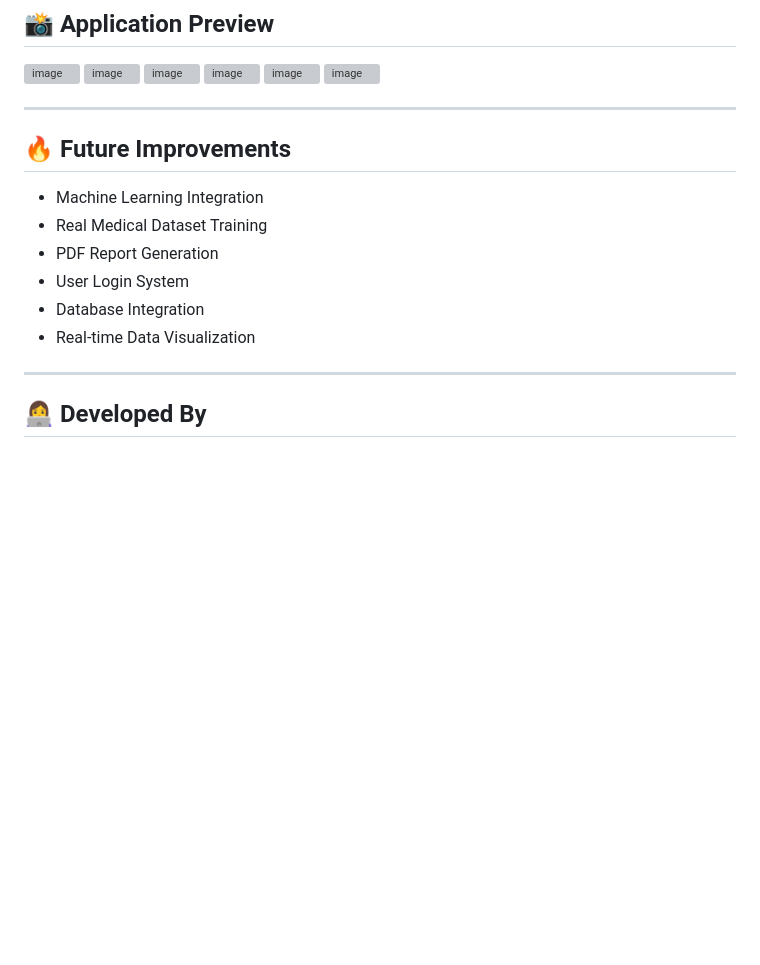
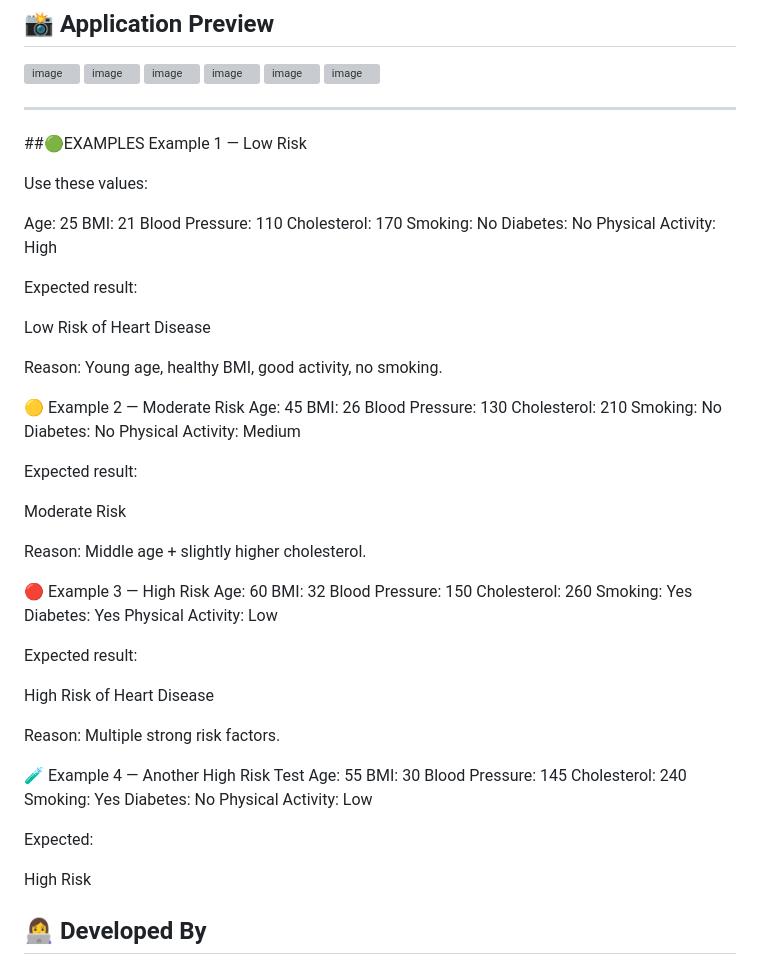
Before and after one commit to Zuveriya2527/Heart-Disease-Prediction, a Markdown page: README.md, the part around the change. Rendered like a GitHub page; blank space fills up the shorter version; grey boxes are pictures that could not be loaded.

Commit message:
Add examples for heart disease risk assessment
Added examples of risk assessments for heart disease based on various health metrics.

```diff
--- a/README.md
+++ b/README.md
@@ -103,16 +103,70 @@ https://drive.google.com/file/d/1DswfpczM6Pevgcg0N5g31_E6GC7S5zqf/view?usp=shari
 
 ---
 
-## 🔥 Future Improvements
+##🟢EXAMPLES
+Example 1 — Low Risk
 
-- Machine Learning Integration
-- Real Medical Dataset Training
-- PDF Report Generation
-- User Login System
-- Database Integration
-- Real-time Data Visualization
+Use these values:
 
----
+Age: 25
+BMI: 21
+Blood Pressure: 110
+Cholesterol: 170
+Smoking: No
+Diabetes: No
+Physical Activity: High
+
+Expected result:
+
+Low Risk of Heart Disease
+
+Reason:
+Young age, healthy BMI, good activity, no smoking.
+
+🟡 Example 2 — Moderate Risk
+Age: 45
+BMI: 26
+Blood Pressure: 130
+Cholesterol: 210
+Smoking: No
+Diabetes: No
+Physical Activity: Medium
+
+Expected result:
+
+Moderate Risk
+
+Reason:
+Middle age + slightly higher cholesterol.
+
+🔴 Example 3 — High Risk
+Age: 60
+BMI: 32
+Blood Pressure: 150
+Cholesterol: 260
+Smoking: Yes
+Diabetes: Yes
+Physical Activity: Low
+
+Expected result:
+
+High Risk of Heart Disease
+
+Reason:
+Multiple strong risk factors.
+
+🧪 Example 4 — Another High Risk Test
+Age: 55
+BMI: 30
+Blood Pressure: 145
+Cholesterol: 240
+Smoking: Yes
+Diabetes: No
+Physical Activity: Low
+
+Expected:
+
+High Risk
 
 ## 👩‍💻 Developed By
 
```
